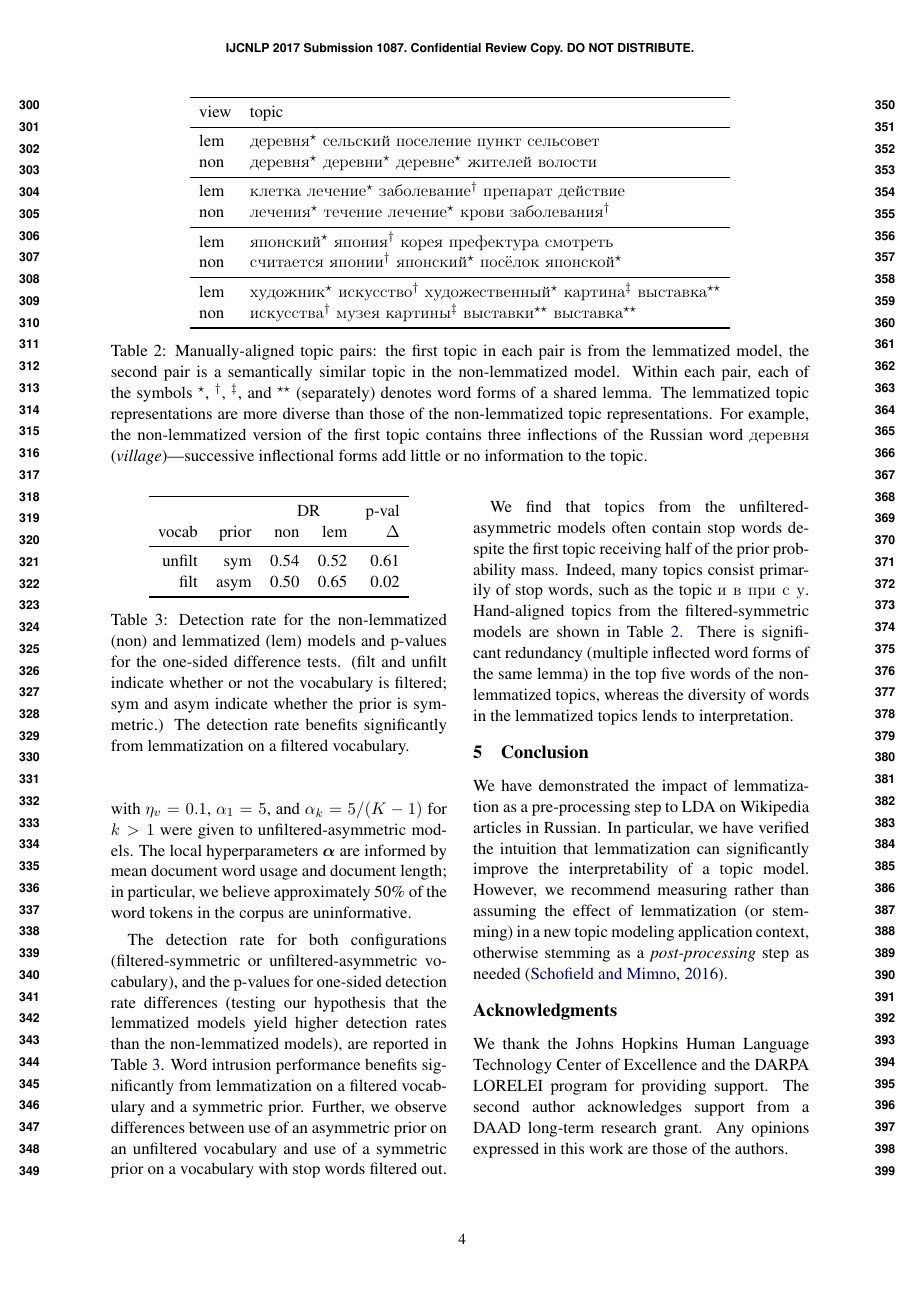
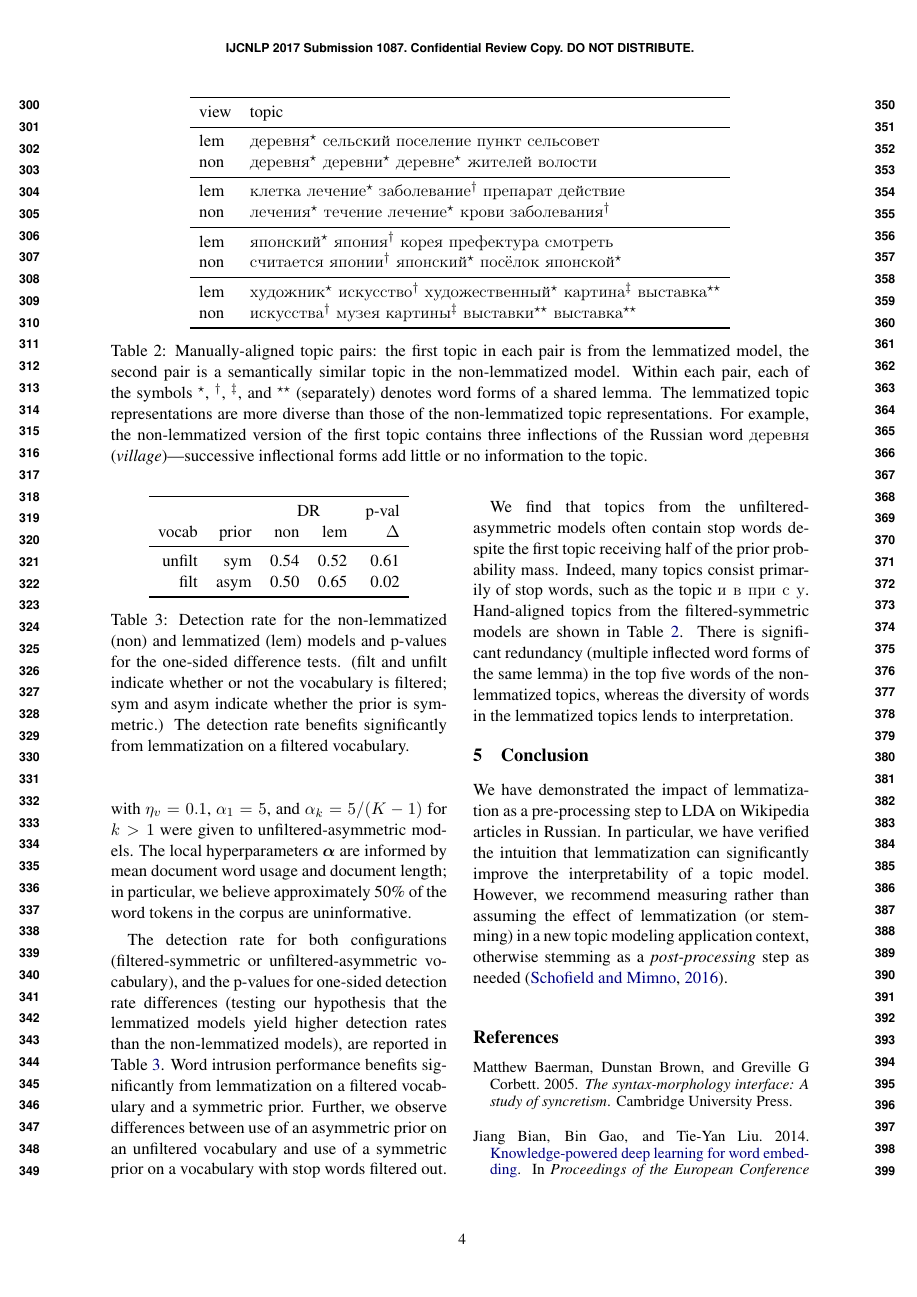
Before and after one commit to ccmaymay/lda-lemmas, a LaTeX paper (paper/russian.tex): page 4 of 6. Compiled offline with pdfLaTeX.

Commit message:
comment out ack

```diff
--- a/paper/russian.tex
+++ b/paper/russian.tex
@@ -473,13 +473,13 @@ lemmatization (or stemming) in a new topic modeling application
 context, otherwise stemming as a \emph{post-processing} step as
 needed~\cite{schofield2016}.
 
-\section*{Acknowledgments}\label{sec:ack}
-    We thank the Johns Hopkins Human Language Technology
-    Center of Excellence and the DARPA LORELEI program for providing
-    support.
-    The second author acknowledges support from a DAAD long-term
-    research grant.
-    Any opinions expressed in this work are those of the authors.
+%\section*{Acknowledgments}\label{sec:ack}
+%    We thank the Johns Hopkins Human Language Technology
+%    Center of Excellence and the DARPA LORELEI program for providing
+%    support.
+%    The second author acknowledges support from a DAAD long-term
+%    research grant.
+%    Any opinions expressed in this work are those of the authors.
 
 
 \bibliography{russian}
```
